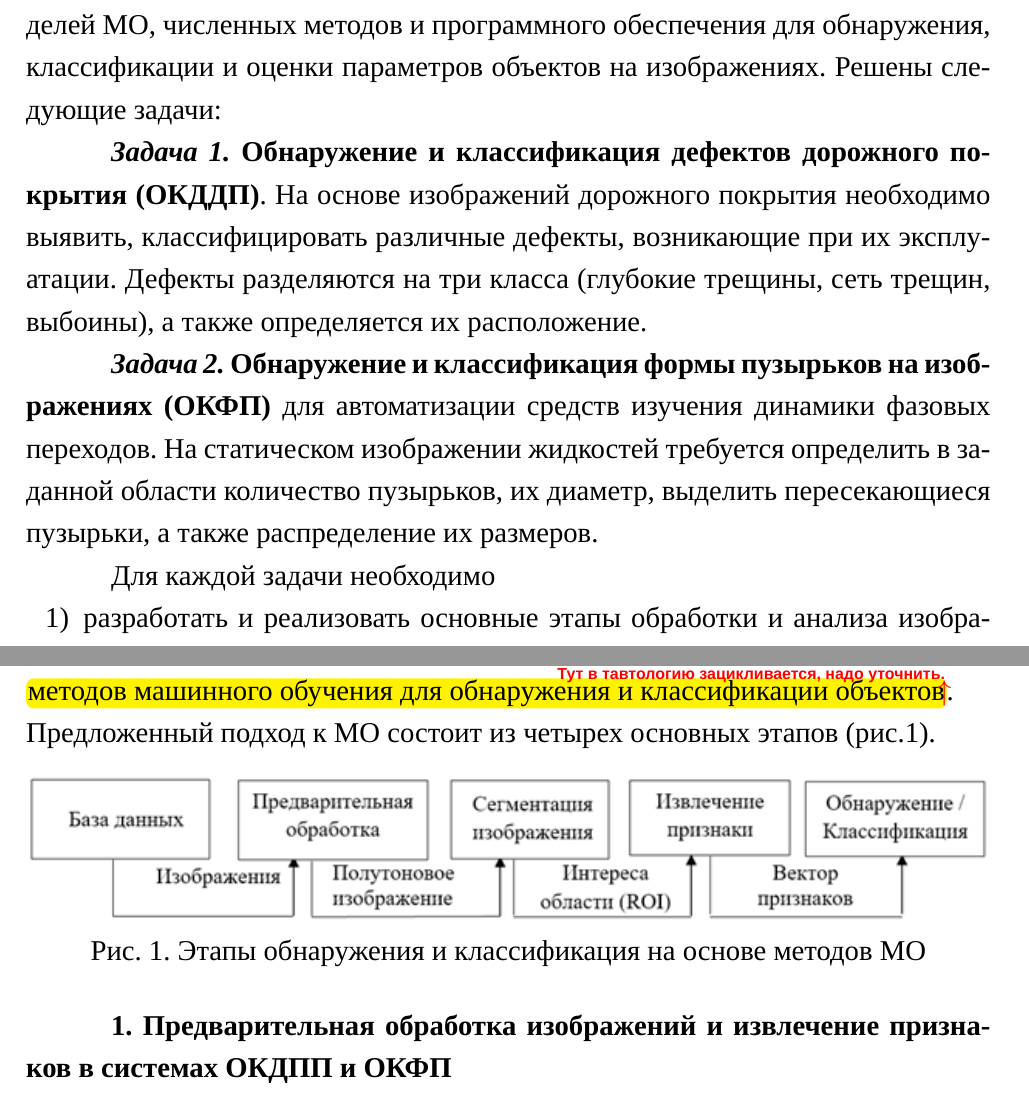
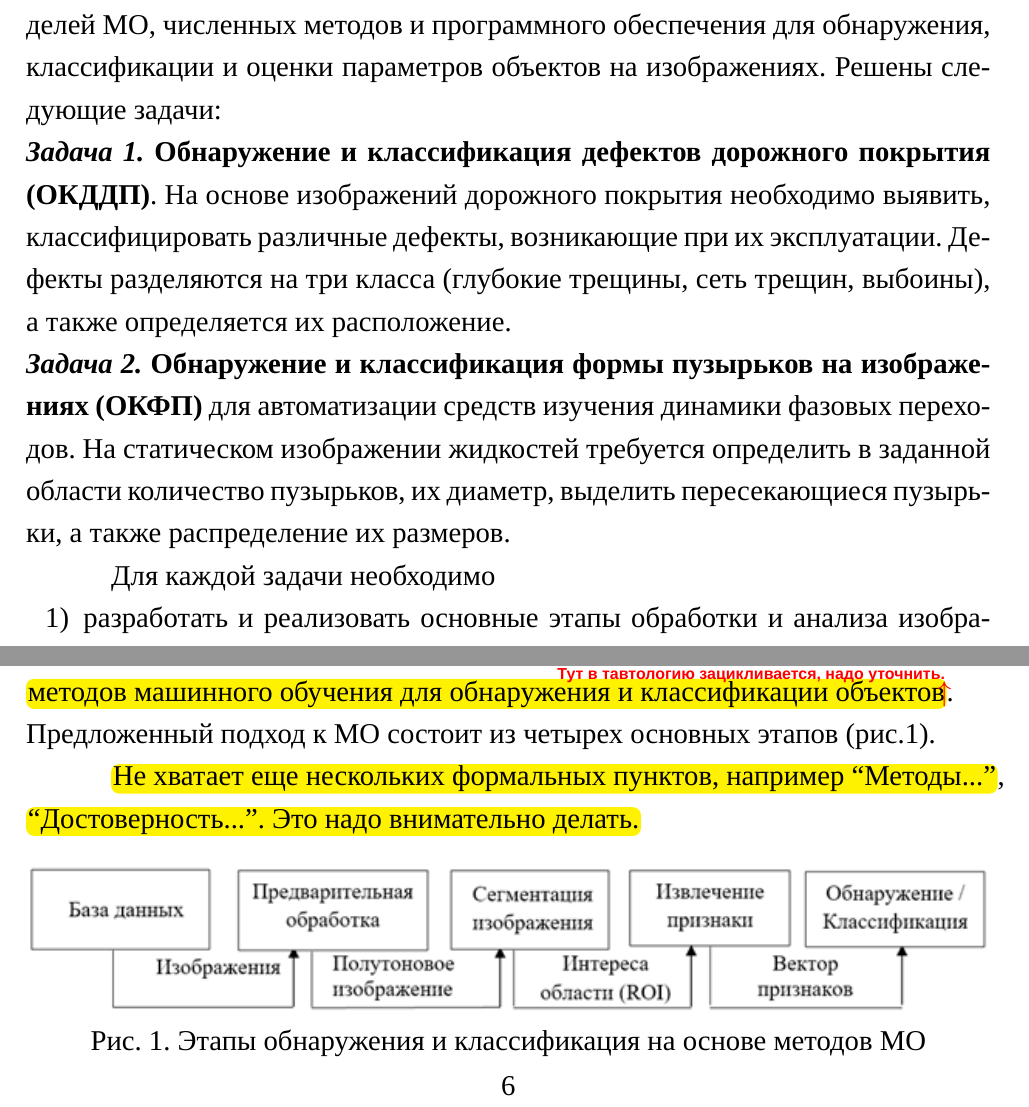
Before and after one commit to eugeneai/hyong-dis, a LaTeX document (Avtoreferat/synopsis.tex, which reads Avtoreferat/text/content.tex): two parts of pages 3 and 6 of 15, joined at a grey line, cut so that both start at the same text. Compiled offline with XeLaTeX; a missing font is replaced by an installed copy or a similar font; a LaTeX package or settings file that is missing is left out.

Commit message:
Spotted uncommented section and layout tasks.

```diff
--- a/Avtoreferat/text/content.tex
+++ b/Avtoreferat/text/content.tex
@@ -13,9 +13,9 @@
 
 \textbf{Цель и задачи исследования.} Диссертация посвящена разработке моделей МО, численных методов и программного обеспечения для обнаружения, классификации и оценки параметров объектов на изображениях. Решены следующие задачи:
 
-\textbf{\textit{Задача 1.} Обнаружение и классификация дефектов дорожного покрытия (ОКДДП)}. На основе изображений дорожного покрытия необходимо выявить, классифицировать различные дефекты, возникающие при их эксплуатации.  Дефекты разделяются на три класса (глубокие трещины, сеть трещин, выбоины), а также определяется их расположение.
+\noindent\textbf{\textit{Задача 1.} Обнаружение и классификация дефектов дорожного покрытия (ОКДДП)}. На основе изображений дорожного покрытия необходимо выявить, классифицировать различные дефекты, возникающие при их эксплуатации.  Дефекты разделяются на три класса (глубокие трещины, сеть трещин, выбоины), а также определяется их расположение.
 
-\textbf{\textit{Задача 2.} Обнаружение и классификация формы пузырьков на изображениях (ОКФП)} для автоматизации средств изучения динамики фазовых переходов.  На статическом изображении жидкостей требуется определить в заданной области количество пузырьков, их диаметр, выделить пересекающиеся пузырьки, а также распределение их размеров.
+\noindent\textbf{\textit{Задача 2.} Обнаружение и классификация формы пузырьков на изображениях (ОКФП)} для автоматизации средств изучения динамики фазовых переходов.  На статическом изображении жидкостей требуется определить в заданной области количество пузырьков, их диаметр, выделить пересекающиеся пузырьки, а также распределение их размеров.
 
 Для каждой задачи необходимо
 \begin{enumerate}
@@ -65,6 +65,8 @@
 
  \textbf{Во второй главе} представлены математические модели и численные методы решения поставленных задач МО. Алгоритмы МО состоят из предварительной обработки изображений, улучшения качества входных данных при помощи алгоритмов обработки изображений, \HL{методов машинного обучения для обнаружения и классификации объектов\MA{l}{Тут в тавтологию зацикливается, надо уточнить.}}. Предложенный подход к МО состоит из четырех основных этапов (рис.\ref{pic14}).
 
+\HL{Не хватает еще нескольких формальных пунктов, например ``Методы...''}, \HL{``Достоверность...''. Это надо внимательно делать.}
+
 \begin{figure}[ht!]
 \centering
 \includegraphics[width=1\linewidth]{pic14}
@@ -72,7 +74,7 @@
 	\label{pic14}
 	\end{figure}
 
-\textbf{1. Предварительная обработка изображений и извлечение признаков в системах ОКДПП и ОКФП}
+% \textbf{1. Предварительная обработка изображений и извлечение признаков в системах ОКДПП и ОКФП}
 
 В \textbf{п.~2.1} представлен процесс обработки изображений, составляющий основу разработанных систем. Алгоритмы обработки обеспечивают поддержку различного разрешения исходных изображений и функционируют в режиме, близком к режиму реального времени. Для этого произведено усовершенствование алгоритмов качественного анализа, повышена их производительность\MA{}{Сто конкретно было сделано?}. Усовершенствованы процессы фильтрацию шума, получения качественного\MA{}{По какому критерию?} изображения, выявления признаков объектов на изображении, преобразования изображения в полутоновое изображение. Условия освещения  влияют на \HL{(Что?)} различных областей изображения, что приводит к их деградации\MA{}{В каком смысле?}. Эти проблемы решены при помощи адаптивной балансировки гистограмм, также использован авторский метод\MA{}{Вот его надо описать!} на основе математической морфологии для повышения качества анализируемых изображений.
 
```
